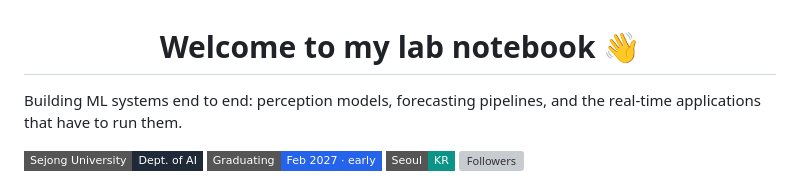
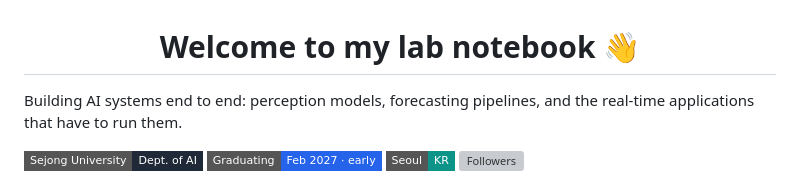
Before and after one commit to evan-cloud4453/evan-cloud4453, a Markdown page: README.md, the part around the change. Rendered like a GitHub page; badges without logos; grey boxes are pictures that could not be loaded.

```diff
--- a/README.md
+++ b/README.md
@@ -1,6 +1,6 @@
 <h1 align="center"> Welcome to my lab notebook 👋</h1>
 
-Building ML systems end to end: perception models, forecasting pipelines, and the real-time applications that have to run them.
+Building AI systems end to end: perception models, forecasting pipelines, and the real-time applications that have to run them.
 
 ![Sejong University](https://img.shields.io/badge/Sejong%20University-Dept.%20of%20AI-1f2937?style=flat-square) ![Graduating](https://img.shields.io/badge/Graduating-Feb%202027%20·%20early-2563eb?style=flat-square) ![Location](https://img.shields.io/badge/Seoul-KR-0d9488?style=flat-square) [![Followers](https://img.shields.io/github/followers/evan-cloud4453?style=flat-square&logo=github&label=Followers&color=7c3aed)](https://github.com/evan-cloud4453?tab=followers)
 
```
